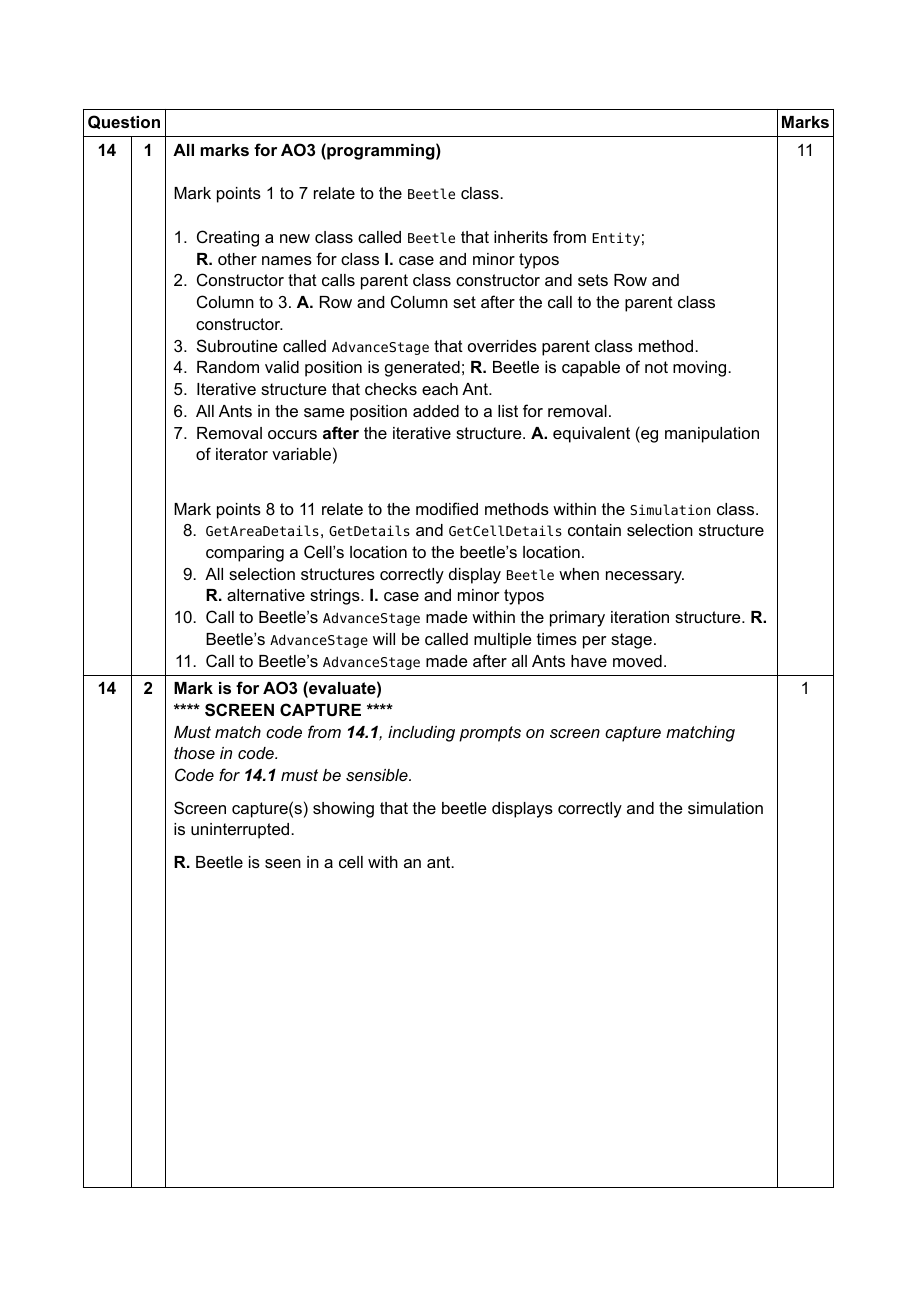
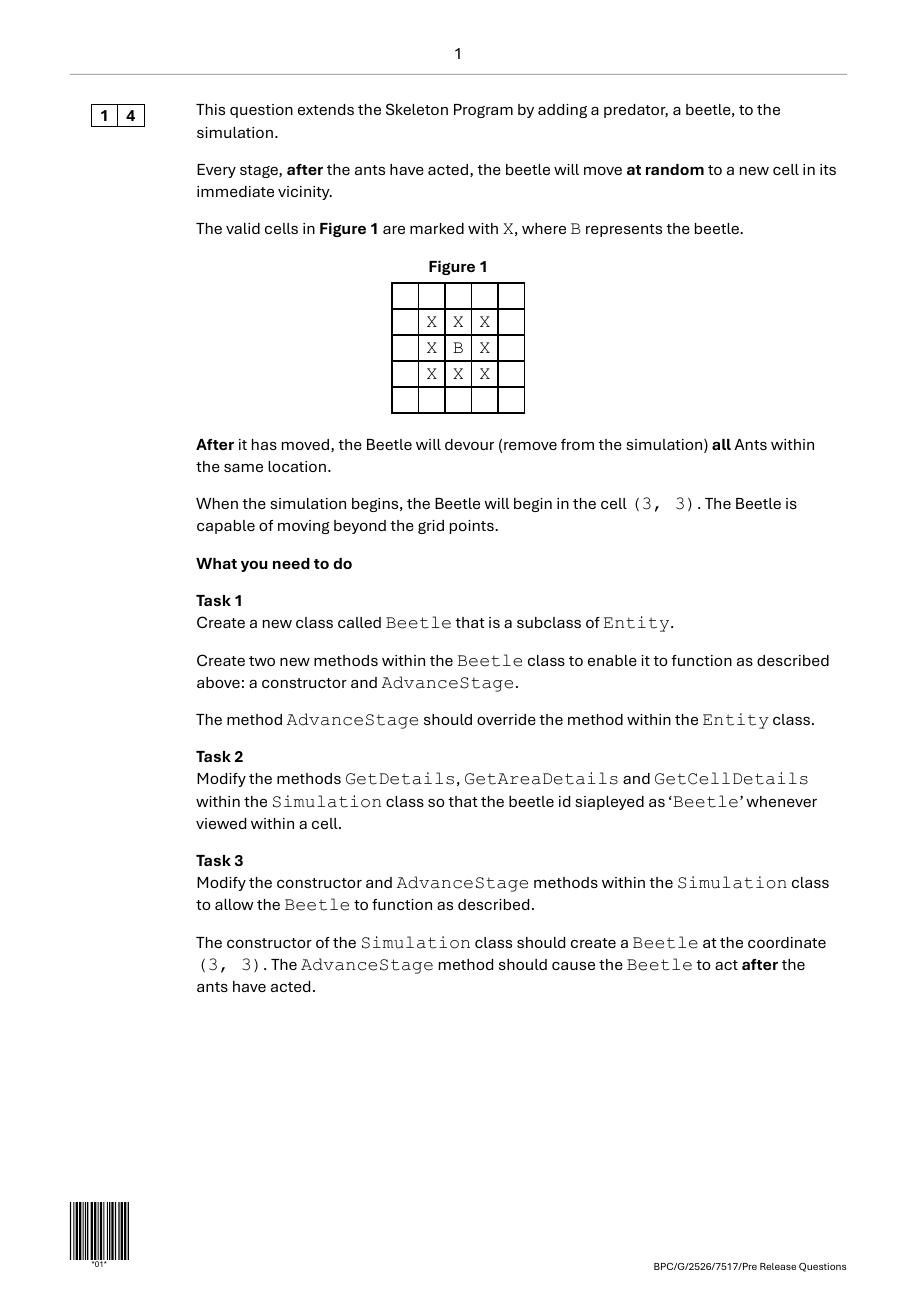
Before and after one commit to TimGGrace/0y-Typst-Content, a Typst document (PreRelease/Section D/Beetle - LIVE/Beetle - Q.typ, which reads PreRelease/Section D/FixDeathSpiral - LIVE/FixDeathSpiral - Q.typ): page 1 of 2. The pictures show the PDF file PreRelease/Section D/Beetle - LIVE/Beetle - Q.pdf that the author committed with the source.

Commit message:
Update PreRelease Question errors

```diff
--- a/PreRelease/Section D/Beetle - LIVE/Beetle - Q.typ
+++ b/PreRelease/Section D/Beetle - LIVE/Beetle - Q.typ
@@ -7 +2,0 @@
-        number: 14.1,
@@ -7,0 +7 @@
+    paper: "Pre Release Section D",
@@ -7,0 +16,48 @@
+    paper-code: "Pre Release Questions",
+    numbering-style: "compsci",
+    hide-borders: true,
+
+  )
+)
+
+#aqa.question(
+    question-number: 14,
+    marks: none,
+    question: [
+        This question extends the Skeleton Program by adding a predator, a beetle, to the simulation.
+
+        Every stage, *after* the ants have acted, the beetle will move *at random* to a new cell in its immediate vicinity.
+
+        The valid cells in *Figure 1* are marked with `X`, where `B` represents the beetle.
+
+        #aqa.center(align(center, figure(
+      caption: [Figure 1],
+      table(columns:5,
+      [` `],[` `],[` `],[` `],[` `],
+      [` `],[`X`],[`X`],[`X`],[` `],
+      [` `],[`X`],[`B`],[`X`],[` `],
+      [` `],[`X`],[`X`],[`X`],[` `],
+      [` `],[` `],[` `],[` `],[` `])
+    )))
+        *After* it has moved, the Beetle will devour (remove from the simulation) *all* Ants within the same location.
+
+        When the simulation begins, the Beetle will begin in the cell `(3, 3)`. The Beetle is capable of moving beyond the grid points.
+
+        *What you need to do*
+
+        *Task 1* \
+        Create a new class called `Beetle` that is a subclass of `Entity`.
+
+        Create two new methods within the `Beetle` class to enable it to function as described above: a constructor and `AdvanceStage`.
+
+        The method `AdvanceStage` should override the method within the `Entity` class.
+
+        *Task 2* \
+        Modify the methods `GetDetails`, `GetAreaDetails` and `GetCellDetails` within the `Simulation` class so that the beetle id siapleyed as '`Beetle`' whenever viewed within a cell.
+
+        *Task 3* \
+        Modify the constructor and `AdvanceStage` methods within the `Simulation` class to allow the `Beetle` to function as described.
+
+        The constructor of the `Simulation` class should create a `Beetle` at the coordinate `(3, 3)`. The `AdvanceStage` method should cause the `Beetle` to act *after* the ants have acted.
+        #v(3cm)
+        *Task 4* \
@@ -7,0 +68 @@
+        - enter `2`, then `4`
@@ -8,30 +77,10 @@
+      #aqa.question(
+        question-number: 14.1,
         marks: 11,
-        solution: [
-          *All marks for AO3 (programming)* \ \
-          Mark points 1 to 7 relate to the `Beetle` class. \ \
-          1. Creating a new class called `Beetle` that inherits from `Entity`; \
-            *R.* other names for class *I.* case and minor typos
-          2. Constructor that calls parent class constructor and sets Row and \ Column to 3. *A.* Row and Column set after the call to the parent class constructor.
-          3. Subroutine called `AdvanceStage` that overrides parent class method.
-          4. Random valid position is generated; *R.* Beetle is capable of not moving.
-          5. Iterative structure that checks each Ant.
-          6. All Ants in the same position added to a list for removal.
-          7. Removal occurs *after* the iterative structure. *A.* equivalent (eg manipulation of iterator variable)
-          \ Mark points 8 to 11 relate to the modified methods within the `Simulation` class.
-          8. `GetAreaDetails`, `GetDetails` and `GetCellDetails` contain selection structure comparing a Cell's location to the beetle's location.
-          9. All selection structures correctly display `Beetle` when necessary. \ *R.* alternative strings. *I.* case and minor typos
-          10. Call to Beetle's `AdvanceStage` made within the primary iteration structure. *R.* Beetle's `AdvanceStage` will be called multiple times per stage.
-          11. Call to Beetle's `AdvanceStage` made after all Ants have moved.
-        ]),
-        (number: 14.2,
+        question: [
+          Your PROGRAM SOURCE CODE for the new class `Beetle` as well as any amended methods within the `Simulation` class.
+        ]
+      )
+      #aqa.question(
+        question-number: 14.2,
         marks: 1,
-        solution: [*Mark is for AO3 (evaluate)* \
-          *\*\*\*\* SCREEN CAPTURE \*\*\*\** \
-          _Must match code from *14.1*, including prompts on screen capture matching those in code. \ Code for *14.1* must be sensible._
-
-          Screen capture(s) showing that the beetle displays correctly and the simulation is uninterrupted.
-
-          *R.* Beetle is seen in a cell with an ant.
-          #v(13cm)
-          *Expected Solution*: \
-          `Beetle Class`
--- a/PreRelease/Section D/FixDeathSpiral - LIVE/FixDeathSpirtal - Q.typ
+++ b/PreRelease/Section D/FixDeathSpiral - LIVE/FixDeathSpiral - Q.typ
@@ -4,3 +4,4 @@
   config: (
     level: "A-level",
     subject: "Computer Science",
+    paper: "Pre Release Section D",
@@ -20,0 +16 @@
+    paper-code: "Pre Release Questions",
```
Also changed, not shown: PreRelease/Section D/Beetle - LIVE/Beetle - Q.pdf, PreRelease/Section D/FixDeathSpiral - LIVE/FixDeathSpiral - MS.pdf (added), PreRelease/Section D/FixDeathSpiral - LIVE/FixDeathSpiral - MS.typ (renamed from PreRelease/Section D/FixDeathSpiral - LIVE/FixDeathSpirtal - MS.typ), PreRelease/Section D/FixDeathSpiral - LIVE/FixDeathSpiral - Q.pdf (added), PreRelease/Section D/FixDeathSpiral - LIVE/FixDeathSpirtal - MS.pdf (deleted), PreRelease/Section D/FixDeathSpiral - LIVE/FixDeathSpirtal - Q.pdf (deleted), PreRelease/Section D/Beetle - LIVE/Beetle - Q.typ (96 more changed lines), PreRelease/Section D/FixDeathSpiral - LIVE/FixDeathSpiral - Q.typ (45 more changed lines). Lines whose indentation alone changed are shown as unchanged.
